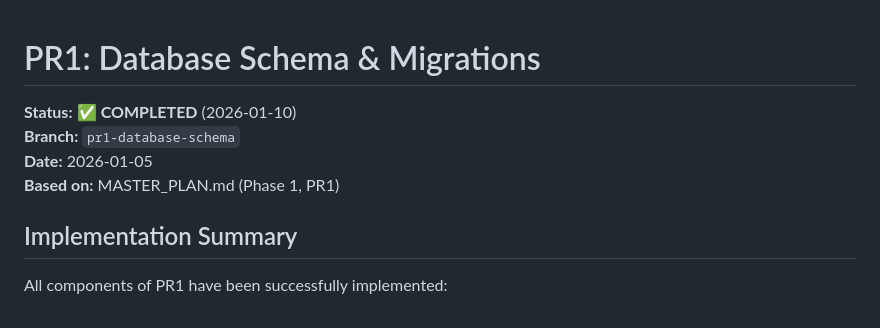
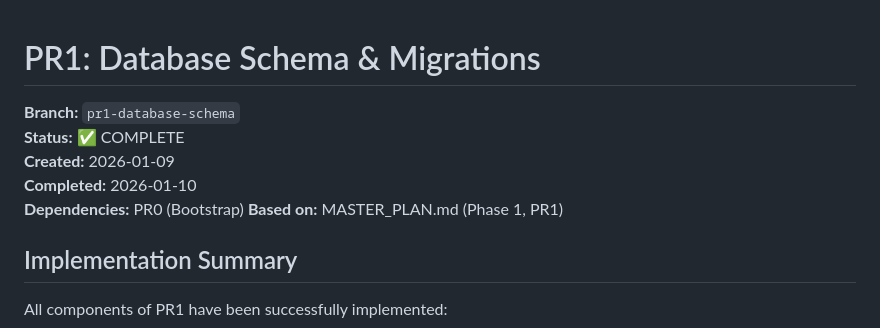
Before and after one commit to jefflyt/ResaleLens_SG-V1, a Markdown page: docs/plans/PR1_DATABASE_SCHEMA.md, the part around the change. Rendered like a GitHub page.

```diff
--- a/docs/plans/PR1_DATABASE_SCHEMA.md
+++ b/docs/plans/PR1_DATABASE_SCHEMA.md
@@ -1,8 +1,10 @@
 # PR1: Database Schema & Migrations
 
-**Status:** ✅ **COMPLETED** (2026-01-10)
 **Branch:** `pr1-database-schema`
-**Date:** 2026-01-05
+**Status:** ✅ COMPLETE
+**Created:** 2026-01-09
+**Completed:** 2026-01-10
+**Dependencies:** PR0 (Bootstrap)
 **Based on:** MASTER_PLAN.md (Phase 1, PR1)
 
 ## Implementation Summary
```
Also changed, not shown: docs/plans/PR2_DATA_INGESTION_HDB.md (+5 -3 lines), docs/plans/PR3_DATA_INGESTION_POIS_MRT.md (+5 -1 lines).
